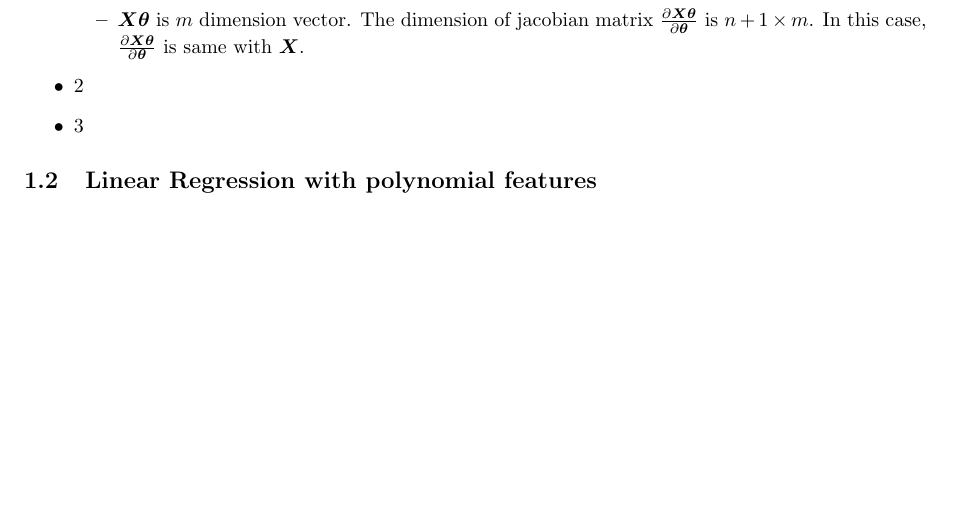
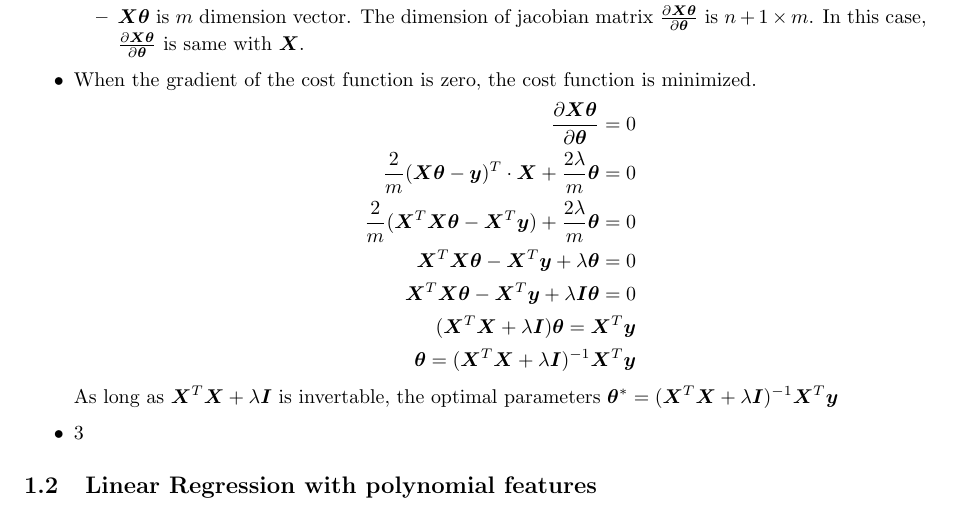
Before and after one commit to alex4864/CI-Assignment-1, a LaTeX document (paper/paper.tex): part of page 2 of 11, cut so that both start at the same text, the shorter picture padded with empty space. Compiled offline with pdfLaTeX.

Commit message:
1.1 question 2 answered

```diff
--- a/paper/paper.tex
+++ b/paper/paper.tex
@@ -55,7 +55,18 @@
           matrix \(\frac{\partial \bm{X\theta}}{\partial \bm{\theta}}\) is \(n+1 \times m\).
           In this case, \(\frac{\partial \bm{X\theta}}{\partial \bm{\theta}}\) is same with \(\bm{X}\).
     \end{itemize}
-  \item 2
+  \item When the gradient of the cost function is zero, the cost function is minimized.
+    \begin{align*}
+      \frac{\partial \bm{X\theta}}{\partial \bm{\theta}} = 0 \\
+      \frac{2}{m}(\bm{X\theta}-\bm{y})^T \cdot \bm{X} + \frac{2\lambda}{m}\bm{\theta} = 0 \\
+      \frac{2}{m}(\bm{X}^T\bm{X\theta} - \bm{X}^T\bm{y}) + \frac{2\lambda}{m}\bm{\theta} = 0 \\
+      \bm{X}^T\bm{X\theta} - \bm{X}^T\bm{y} + \lambda\bm{\theta} = 0 \\
+      \bm{X}^T\bm{X\theta} - \bm{X}^T\bm{y} + \lambda\bm{I\theta} = 0 \\
+      (\bm{X}^T\bm{X} + \lambda\bm{I})\bm{\theta} = \bm{X}^T\bm{y} \\
+      \bm{\theta} = (\bm{X}^T\bm{X} + \lambda\bm{I})^{-1}\bm{X}^T\bm{y}
+    \end{align*}
+    As long as \(\bm{X}^T\bm{X} + \lambda\bm{I}\) is invertable, the optimal parameters
+    \(\bm{\theta}^* = (\bm{X}^T\bm{X} + \lambda\bm{I})^{-1}\bm{X}^T\bm{y}\)
   \item 3
 \end{itemize}
 
```
